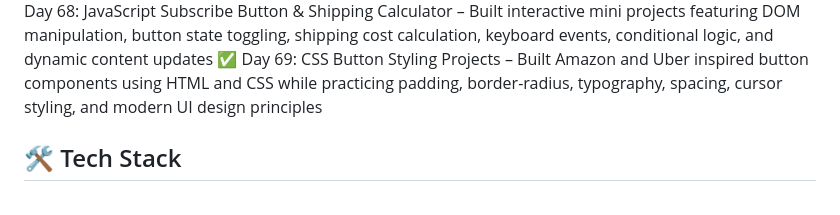
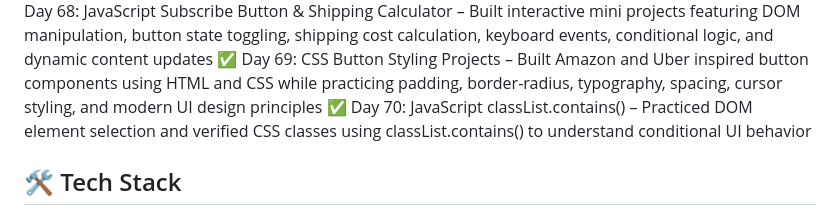
Before and after one commit to bhawnagupta24/100-days-of-code, a Markdown page: README.md, the part around the change. Rendered like a GitHub page.

Commit message:
docs: update progress for Day 70 in 100 Days Frontend Challenge

```diff
--- a/README.md
+++ b/README.md
@@ -76,7 +76,7 @@ using HTML, CSS, JavaScript, UI/UX, and React (later phase).
 ✅ Day 67: JavaScript Rock Paper Scissors Game – Built an interactive game with random computer moves, DOM manipulation, reusable functions, live score tracking, Local Storage persistence, and reset functionality
 ✅ Day 68: JavaScript Subscribe Button & Shipping Calculator – Built interactive mini projects featuring DOM manipulation, button state toggling, shipping cost calculation, keyboard events, conditional logic, and dynamic content updates
 ✅ Day 69: CSS Button Styling Projects – Built Amazon and Uber inspired button components using HTML and CSS while practicing padding, border-radius, typography, spacing, cursor styling, and modern UI design principles
-
+✅ Day 70: JavaScript classList.contains() – Practiced DOM element selection and verified CSS classes using classList.contains() to understand conditional UI behavior
 
 
 
```
